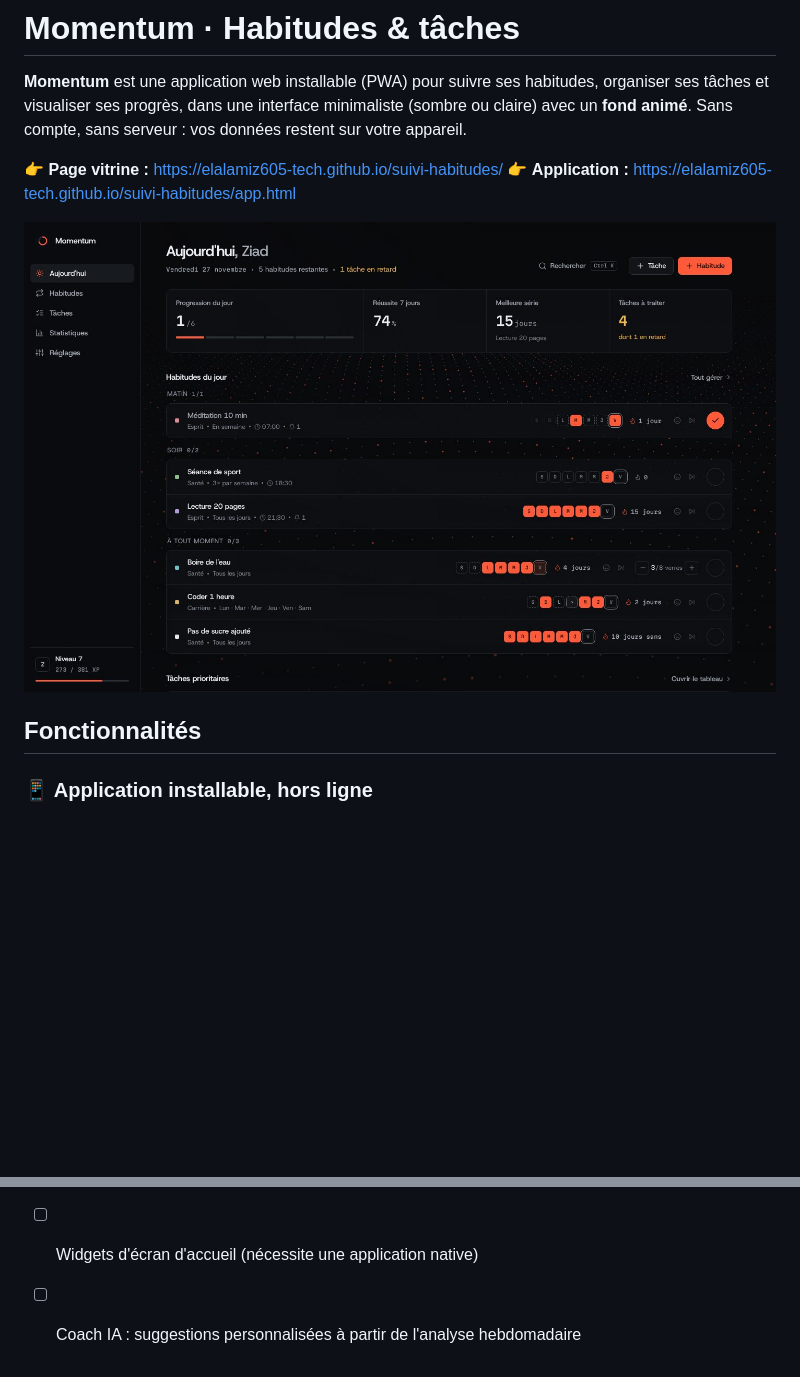
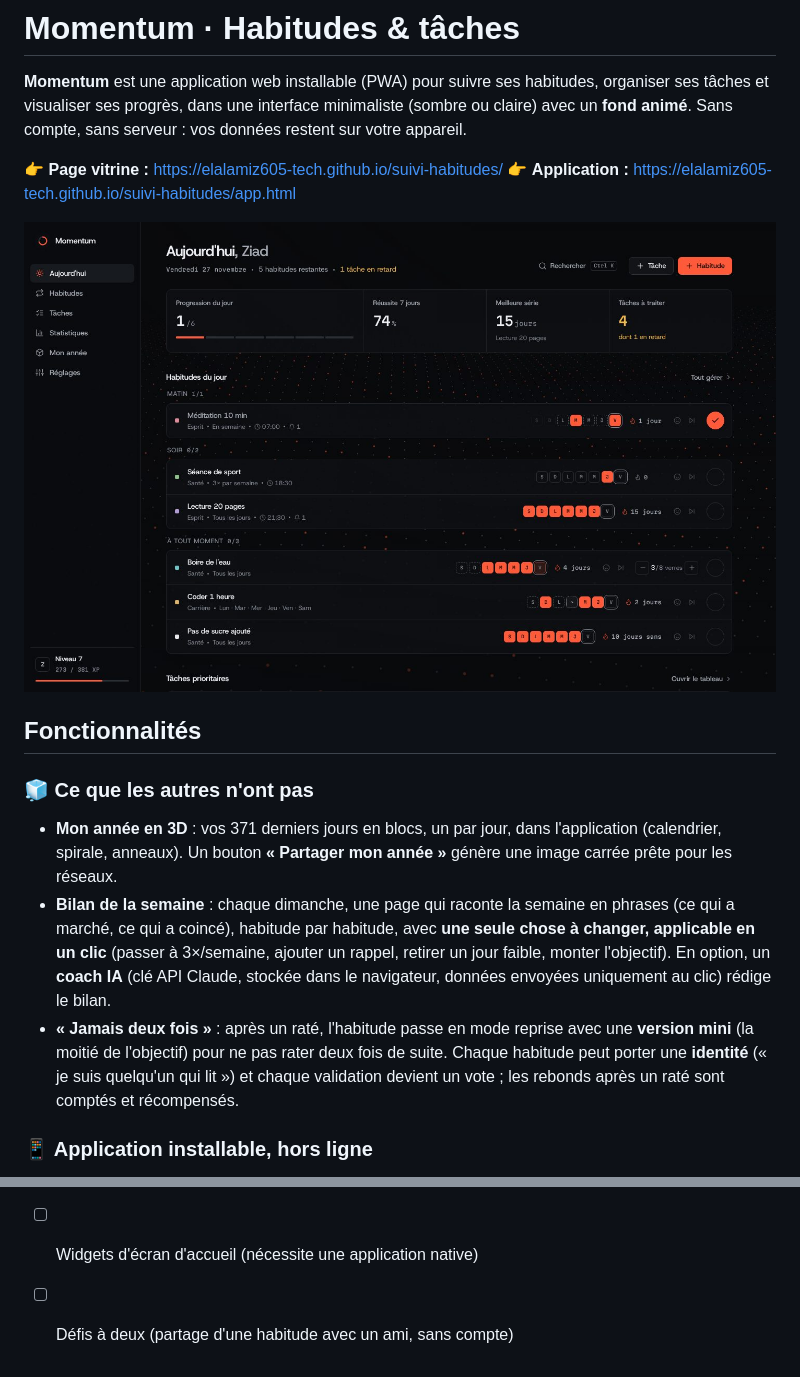
Before and after one commit to elalamiz605-tech/suivi-habitudes, a Markdown page: README.md, 2 parts joined by grey strips. Rendered like a GitHub page; pictures changed too: assets/apercu.jpg; blank space fills up the shorter version.

```diff
--- a/README.md
+++ b/README.md
@@ -8,6 +8,11 @@
 ![Page Aujourd'hui](assets/apercu.jpg)
 
 ## Fonctionnalités
+
+### 🧊 Ce que les autres n'ont pas
+- **Mon année en 3D** : vos 371 derniers jours en blocs, un par jour, dans l'application (calendrier, spirale, anneaux). Un bouton **« Partager mon année »** génère une image carrée prête pour les réseaux.
+- **Bilan de la semaine** : chaque dimanche, une page qui raconte la semaine en phrases (ce qui a marché, ce qui a coincé), habitude par habitude, avec **une seule chose à changer, applicable en un clic** (passer à 3×/semaine, ajouter un rappel, retirer un jour faible, monter l'objectif). En option, un **coach IA** (clé API Claude, stockée dans le navigateur, données envoyées uniquement au clic) rédige le bilan.
+- **« Jamais deux fois »** : après un raté, l'habitude passe en mode reprise avec une **version mini** (la moitié de l'objectif) pour ne pas rater deux fois de suite. Chaque habitude peut porter une **identité** (« je suis quelqu'un qui lit ») et chaque validation devient un vote ; les rebonds après un raté sont comptés et récompensés.
 
 ### 📱 Application installable, hors ligne
 - **PWA** : installation sur l'écran d'accueil (Android, iOS, ordinateur), plein écran, raccourcis vers chaque page.
@@ -109,4 +119,4 @@ vendor/               → Three.js
 
 - [ ] Notifications push avec un petit serveur (rappels même application fermée, iOS compris)
 - [ ] Widgets d'écran d'accueil (nécessite une application native)
-- [ ] Coach IA : suggestions personnalisées à partir de l'analyse hebdomadaire
+- [ ] Défis à deux (partage d'une habitude avec un ami, sans compte)
```
Also changed, not shown: other parts of README.md (+8 -3 lines), PRODUCT.md (+1 -0 lines), assets/apercu-annee.jpg (added), assets/apercu-bilan.jpg (added), assets/apercu-stats.jpg, assets/vitrine/stats.jpg, assets/vitrine/today.jpg, 12 other files.
